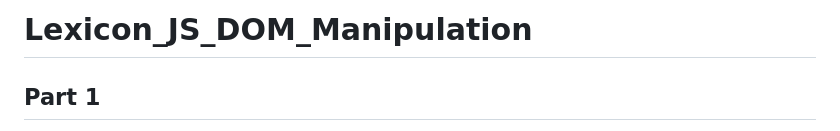
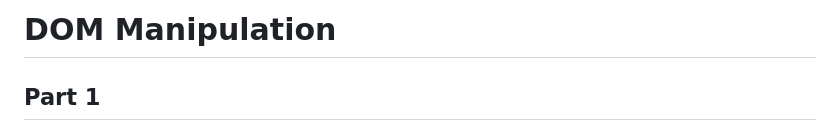
Before and after one commit to sockulags/Lexicon_JS_DOM_Manipulation, a Markdown page: README.md, the part around the change. GitHub-like rendering.

```diff
--- a/README.md
+++ b/README.md
@@ -1,4 +1,4 @@
-# Lexicon_JS_DOM_Manipulation
+# DOM Manipulation
 
 ## Part 1
 Getting data from the DOM.
```
